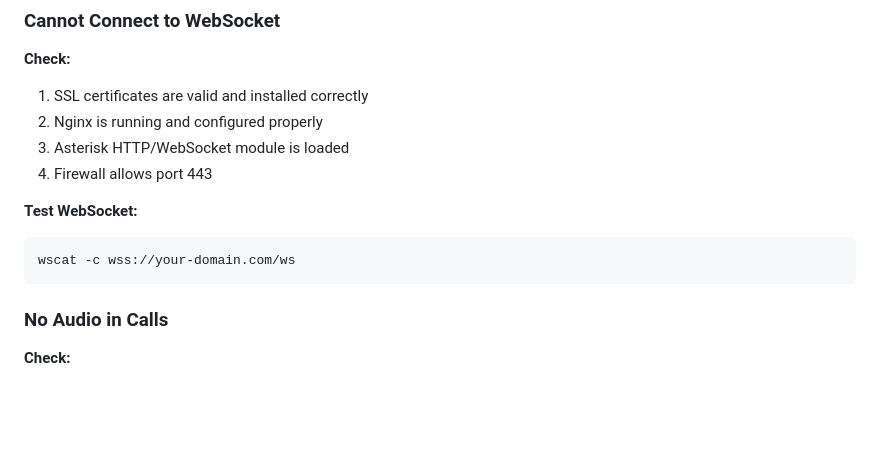
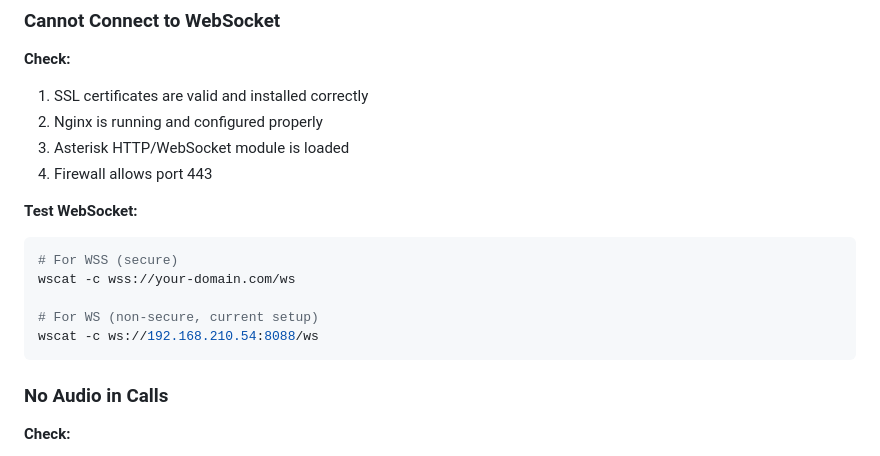
Before and after one commit to abhi2varma/webrtc-genesys, a Markdown page: README.md, the part around one of its changes. Drawn GitHub-style; blank space fills up the shorter version.

````diff
--- a/README.md
+++ b/README.md
@@ -178,7 +181,11 @@ Update `coturn/turnserver.conf` with your public IP.
 
 **Test WebSocket:**
 ```bash
+# For WSS (secure)
 wscat -c wss://your-domain.com/ws
+
+# For WS (non-secure, current setup)
+wscat -c ws://192.168.210.54:8088/ws
 ```
 
 ### No Audio in Calls
````
Also changed, not shown: other parts of README.md (+21 -18 lines), ASTERISK_GENESYS_CONNECTION.md (+78 -55 lines), CENTOS_DEPLOYMENT.md (+55 -42 lines).
